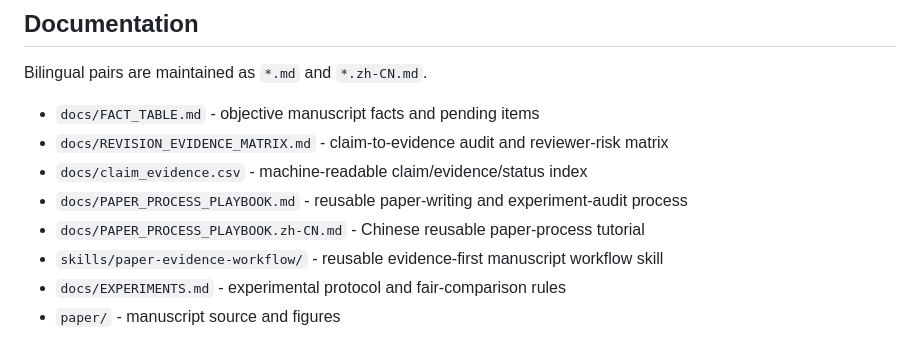
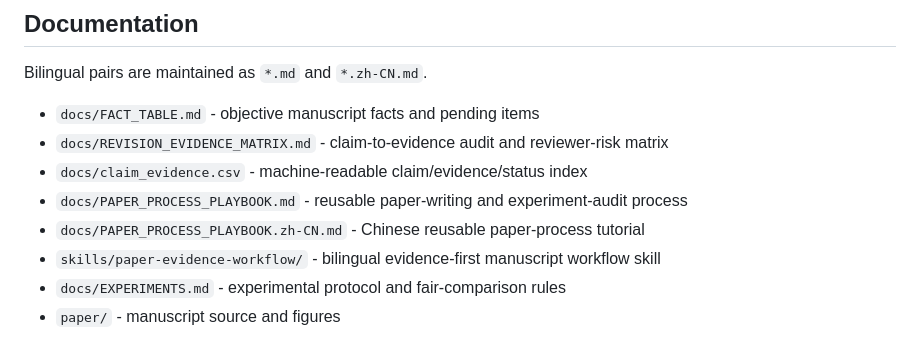
Before and after one commit to AirAI-Lab/DAHP-UAV-Detection, a Markdown page: README.md, the part around the change. Drawn GitHub-style.

Commit message:
Add Chinese entrypoint for evidence workflow skill

```diff
--- a/README.md
+++ b/README.md
@@ -130,7 +130,7 @@ Bilingual pairs are maintained as `*.md` and `*.zh-CN.md`.
 - `docs/claim_evidence.csv` - machine-readable claim/evidence/status index
 - `docs/PAPER_PROCESS_PLAYBOOK.md` - reusable paper-writing and experiment-audit process
 - `docs/PAPER_PROCESS_PLAYBOOK.zh-CN.md` - Chinese reusable paper-process tutorial
-- `skills/paper-evidence-workflow/` - reusable evidence-first manuscript workflow skill
+- `skills/paper-evidence-workflow/` - bilingual evidence-first manuscript workflow skill
 - `docs/EXPERIMENTS.md` - experimental protocol and fair-comparison rules
 - `paper/` - manuscript source and figures
 
```
Also changed, not shown: skills/paper-evidence-workflow/SKILL.md (+2 -0 lines), skills/paper-evidence-workflow/SKILL.zh-CN.md (added, +98 -0 lines).
